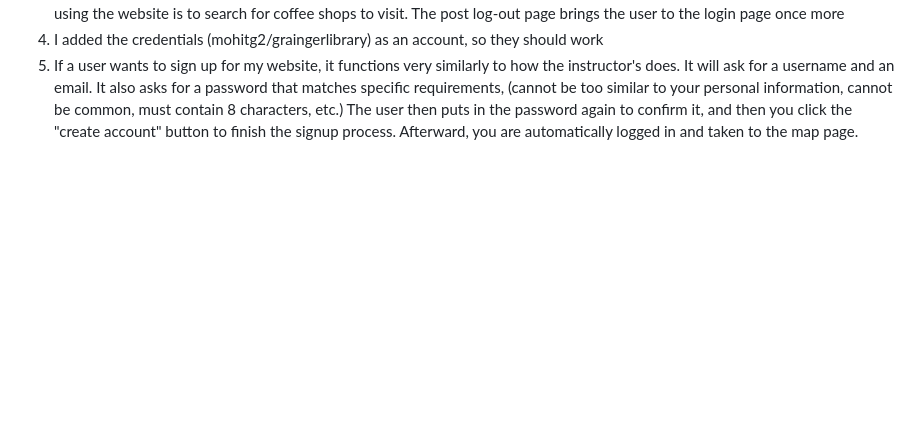
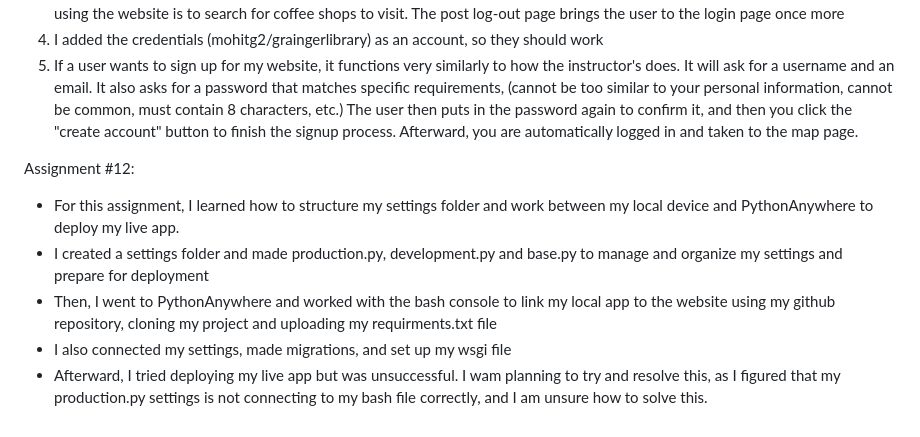
Before and after one commit to ac101illinois/Assignment_Project_Abby_ac101, a Markdown page: README.md, the part around the change. GitHub-like rendering; blank space fills up the shorter version.

Commit message:
I edited the README.md file and added notes from this assignment

```diff
--- a/README.md
+++ b/README.md
@@ -145,3 +145,16 @@ that matches specific requirements, (cannot be too similar to your personal info
 cannot be common, must contain 8 characters, etc.) The user then puts in the password
 again to confirm it, and then you click the "create account" button to finish the
 signup process. Afterward, you are automatically logged in and taken to the map page.
+
+Assignment #12:
+- For this assignment, I learned how to structure my settings folder and work between my
+local device and PythonAnywhere to deploy my live app.
+- I created a settings folder and made production.py, development.py and base.py to
+manage and organize my settings and prepare for deployment
+- Then, I went to PythonAnywhere and worked with the bash console to link my local
+app to the website using my github repository, cloning my project and uploading my
+requirments.txt file
+- I also connected my settings, made migrations, and set up my wsgi file
+- Afterward, I tried deploying my live app but was unsuccessful. I wam planning to try
+and resolve this, as I figured that my production.py settings is not connecting to my
+bash file correctly, and I am unsure how to solve this.
```
